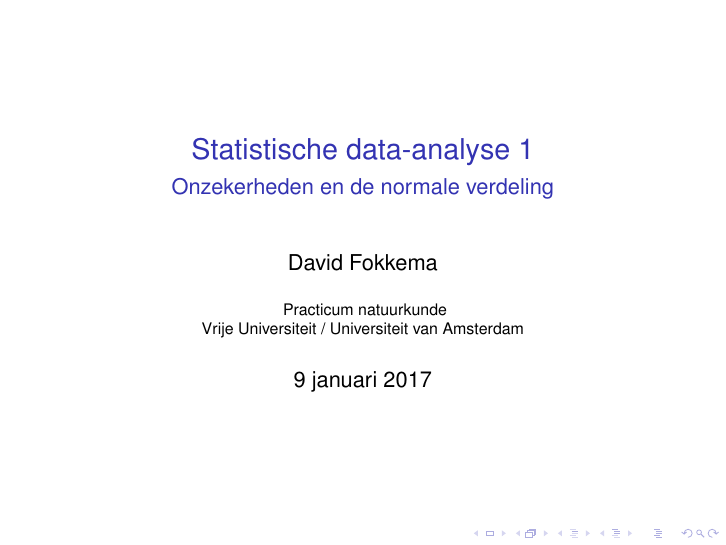
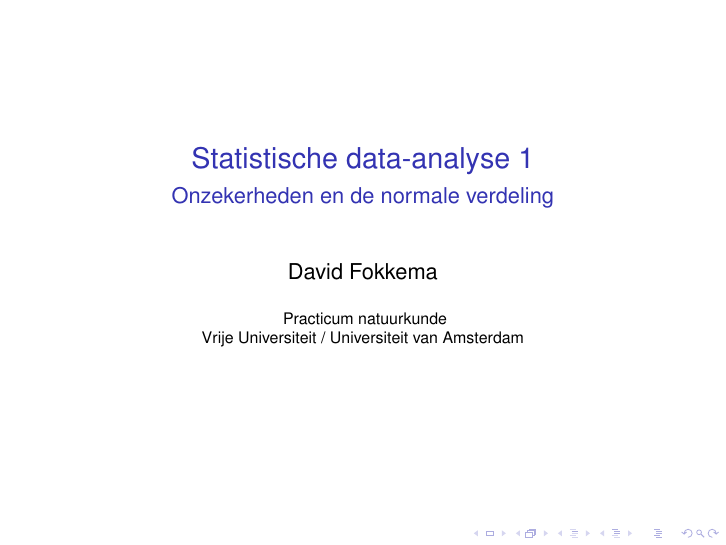
Before and after one commit to davidfokkema/data-analyse, LaTeX slides (college-data-analyse-1.tex): page 1 of 55. Compiled offline with pdfLaTeX.

Commit message:
Datum weggehaald

```diff
--- a/college-data-analyse-1.tex
+++ b/college-data-analyse-1.tex
@@ -48,7 +48,7 @@
   Practicum natuurkunde \\
   Vrije Universiteit / Universiteit van Amsterdam
 }
-\date{9 januari 2017}
+\date{}
 
 \subject{Colleges}
 % This is only inserted into the PDF information catalog. Can be left
```
